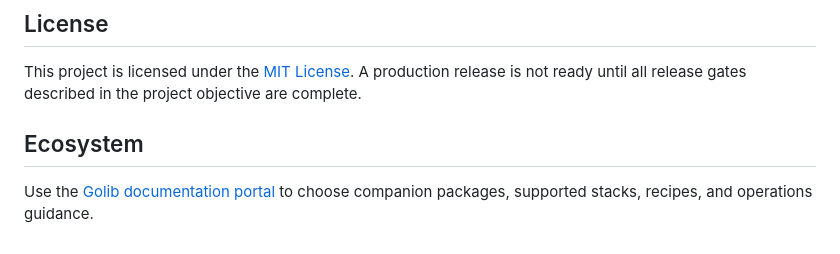
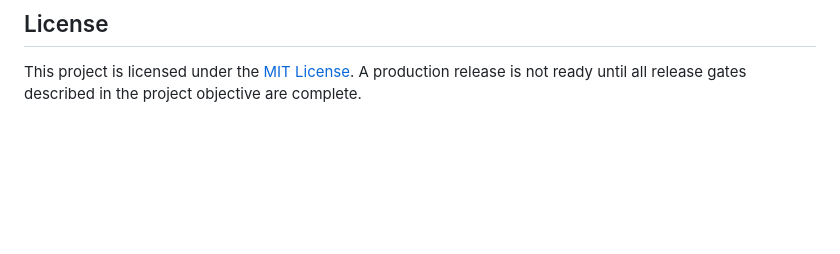
Before and after one commit to faustbrian/go-queue-control-plane, a Markdown page: README.md, the part around the change. Drawn GitHub-style; blank space fills up the shorter version.

Commit message:
docs: remove archived monorepo link
Keep package guidance within each standalone repository instead of
sending readers to the retired Golib documentation portal.

Impact: none

```diff
--- a/README.md
+++ b/README.md
@@ -144,8 +144,3 @@ the reviewed baseline and fails on compatible or incompatible drift.
 This project is licensed under the [MIT License](LICENSE). A production release
 is not ready until all release gates described in the project objective are
 complete.
-
-## Ecosystem
-
-Use the [Golib documentation portal](https://github.com/faustbrian/golib/blob/main/docs/index.md)
-to choose companion packages, supported stacks, recipes, and operations guidance.
```
Also changed, not shown: CHANGELOG.md (+5 -0 lines).
